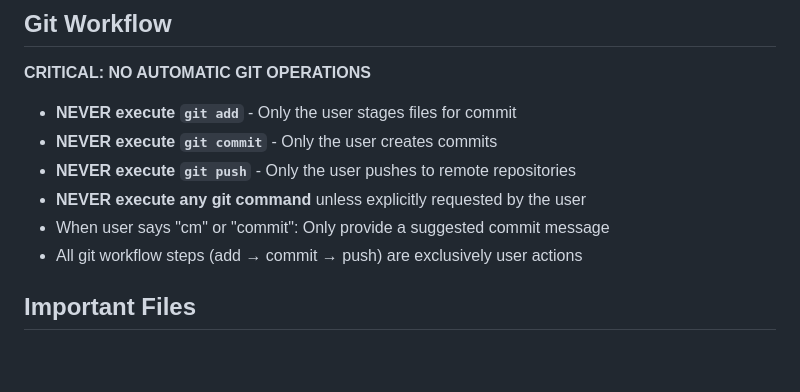
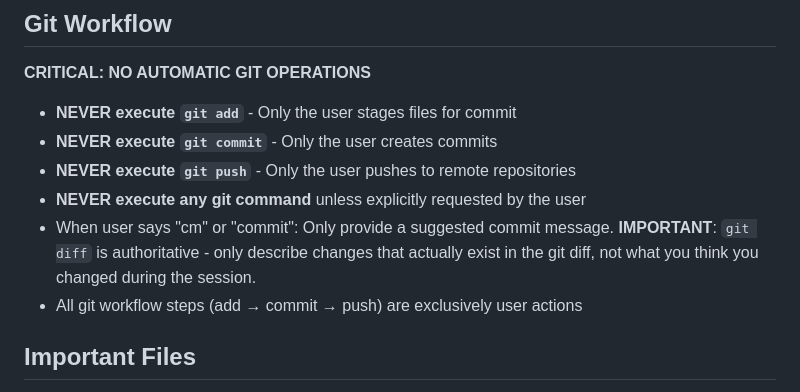
Before and after one commit to joernpreuss/SAVT, a Markdown page: CLAUDE.md, the part around the change. Drawn GitHub-style; blank space fills up the shorter version.

Commit message:
Update CLAUDE.md: use git diff as authoritative source for commit messages

```diff
--- a/CLAUDE.md
+++ b/CLAUDE.md
@@ -54,7 +54,7 @@ AI assistant development guidance for the SAVT project. See [README.md](./README
 - **NEVER execute `git commit`** - Only the user creates commits
 - **NEVER execute `git push`** - Only the user pushes to remote repositories
 - **NEVER execute any git command** unless explicitly requested by the user
-- When user says "cm" or "commit": Only provide a suggested commit message
+- When user says "cm" or "commit": Only provide a suggested commit message. **IMPORTANT**: `git diff` is authoritative - only describe changes that actually exist in the git diff, not what you think you changed during the session.
 - All git workflow steps (add → commit → push) are exclusively user actions
 
 ## Important Files
```
